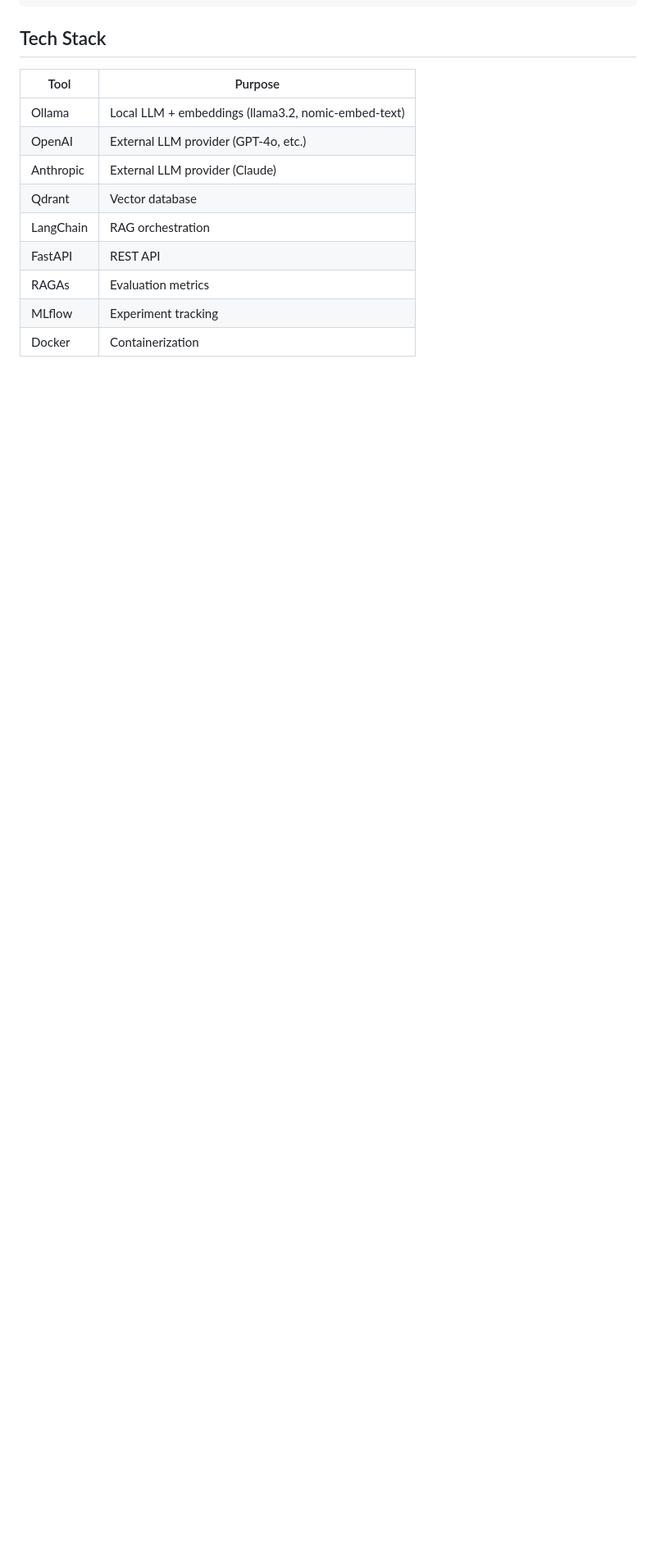
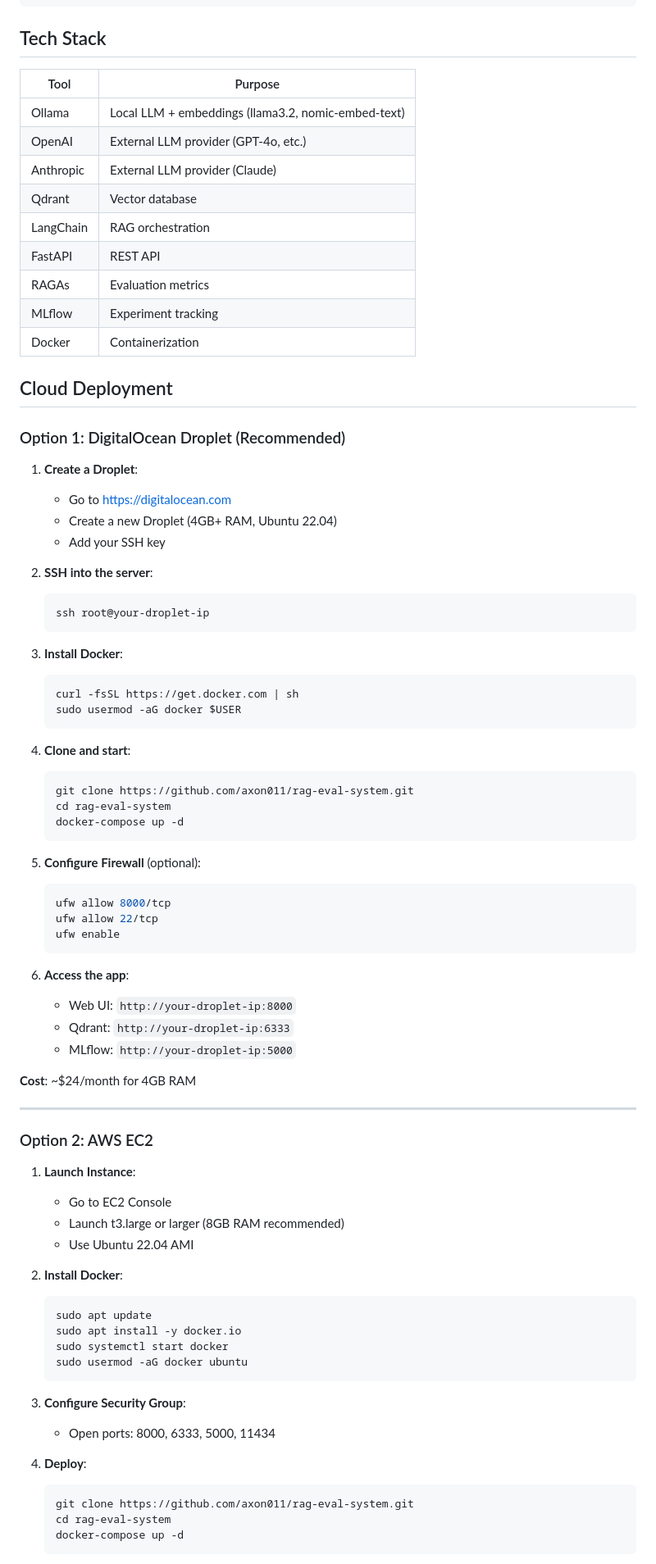
Before and after one commit to axon011/rag-eval-system, a Markdown page: README.md, the part around one of its changes. Shown at 82% size. GitHub-like rendering; blank space fills up the shorter version.

Commit message:
docs: Add cloud deployment section with VM options

````diff
--- a/README.md
+++ b/README.md
@@ -454,3 +454,71 @@ rag-eval-system/
 | MLflow | Experiment tracking |
 | Docker | Containerization |
 
+## Cloud Deployment
+
+### Option 1: DigitalOcean Droplet (Recommended)
+
+1. **Create a Droplet**:
+   - Go to https://digitalocean.com
+   - Create a new Droplet (4GB+ RAM, Ubuntu 22.04)
+   - Add your SSH key
+
+2. **SSH into the server**:
+   ```bash
+   ssh root@your-droplet-ip
+   ```
+
+3. **Install Docker**:
+   ```bash
+   curl -fsSL https://get.docker.com | sh
+   sudo usermod -aG docker $USER
+   ```
+
+4. **Clone and start**:
+   ```bash
+   git clone https://github.com/axon011/rag-eval-system.git
+   cd rag-eval-system
+   docker-compose up -d
+   ```
+
+5. **Configure Firewall** (optional):
+   ```bash
+   ufw allow 8000/tcp
+   ufw allow 22/tcp
+   ufw enable
+   ```
+
+6. **Access the app**:
+   - Web UI: `http://your-droplet-ip:8000`
+   - Qdrant: `http://your-droplet-ip:6333`
+   - MLflow: `http://your-droplet-ip:5000`
+
+**Cost**: ~$24/month for 4GB RAM
+
+---
+
+### Option 2: AWS EC2
+
+1. **Launch Instance**:
+   - Go to EC2 Console
+   - Launch t3.large or larger (8GB RAM recommended)
+   - Use Ubuntu 22.04 AMI
+
+2. **Install Docker**:
+   ```bash
+   sudo apt update
+   sudo apt install -y docker.io
+   sudo systemctl start docker
+   sudo usermod -aG docker ubuntu
+   ```
+
+3. **Configure Security Group**:
+   - Open ports: 8000, 6333, 5000, 11434
+
+4. **Deploy**:
+   ```bash
+   git clone https://github.com/axon011/rag-eval-system.git
+   cd rag-eval-system
+   docker-compose up -d
+   ```
+
````
Also changed, not shown: other parts of README.md (+84 -0 lines).
